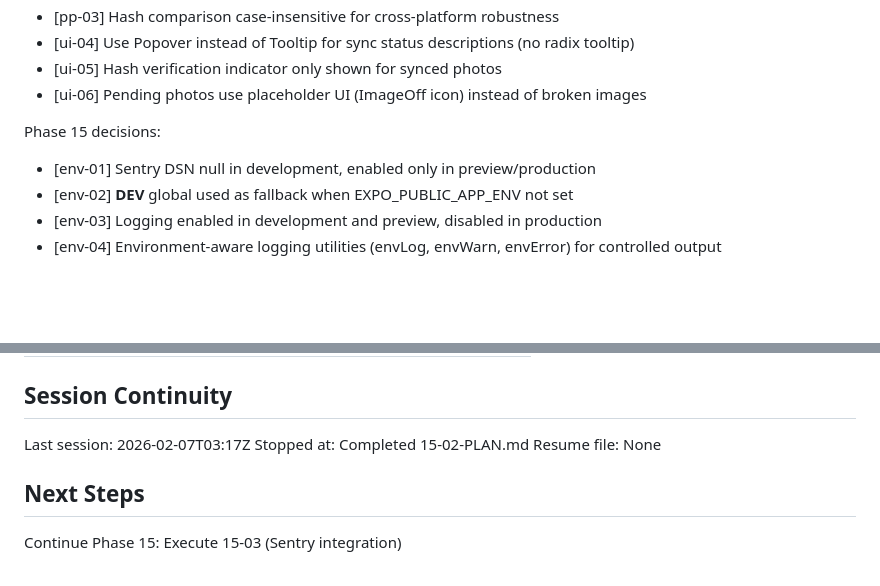
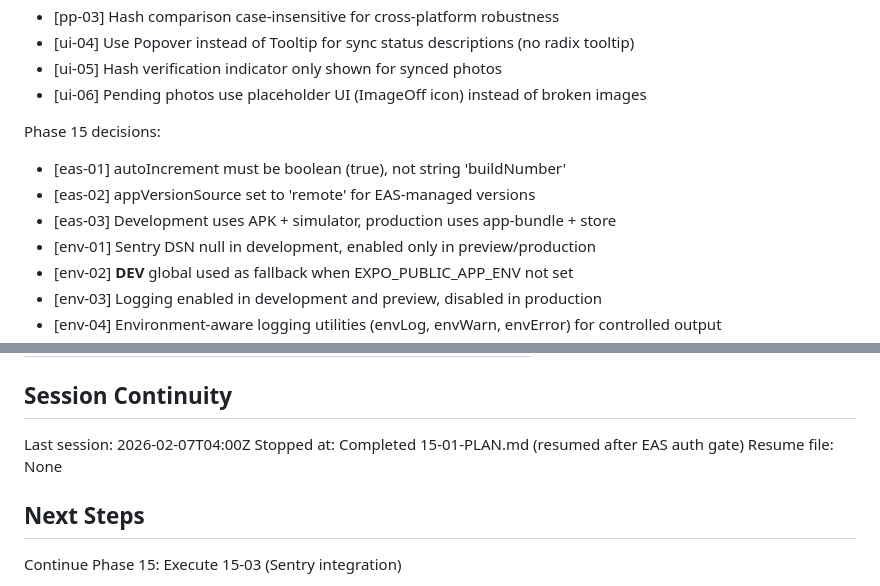
Before and after one commit to lukeboustridge-prog/ranz-mobile, a Markdown page: .planning/STATE.md, 2 parts joined by grey strips. Drawn GitHub-style; blank space fills up the shorter version.

Commit message:
docs(15-01): complete EAS Build configuration plan
Tasks completed: 2/2
- Create eas.json with build profiles
- Initialize EAS project and update app.json

SUMMARY: .planning/phases/15-production-polish/15-01-SUMMARY.md

```diff
--- a/.planning/STATE.md
+++ b/.planning/STATE.md
@@ -88,6 +88,9 @@ Phase 14 decisions:
 - [ui-06] Pending photos use placeholder UI (ImageOff icon) instead of broken images
 
 Phase 15 decisions:
+- [eas-01] autoIncrement must be boolean (true), not string 'buildNumber'
+- [eas-02] appVersionSource set to 'remote' for EAS-managed versions
+- [eas-03] Development uses APK + simulator, production uses app-bundle + store
 - [env-01] Sentry DSN null in development, enabled only in preview/production
 - [env-02] __DEV__ global used as fallback when EXPO_PUBLIC_APP_ENV not set
 - [env-03] Logging enabled in development and preview, disabled in production
@@ -112,8 +115,8 @@ Phase 15 decisions:
 
 ## Session Continuity
 
-Last session: 2026-02-07T03:17Z
-Stopped at: Completed 15-02-PLAN.md
+Last session: 2026-02-07T04:00Z
+Stopped at: Completed 15-01-PLAN.md (resumed after EAS auth gate)
 Resume file: None
 
 ## Next Steps
```
Also changed, not shown: 1 other file.
